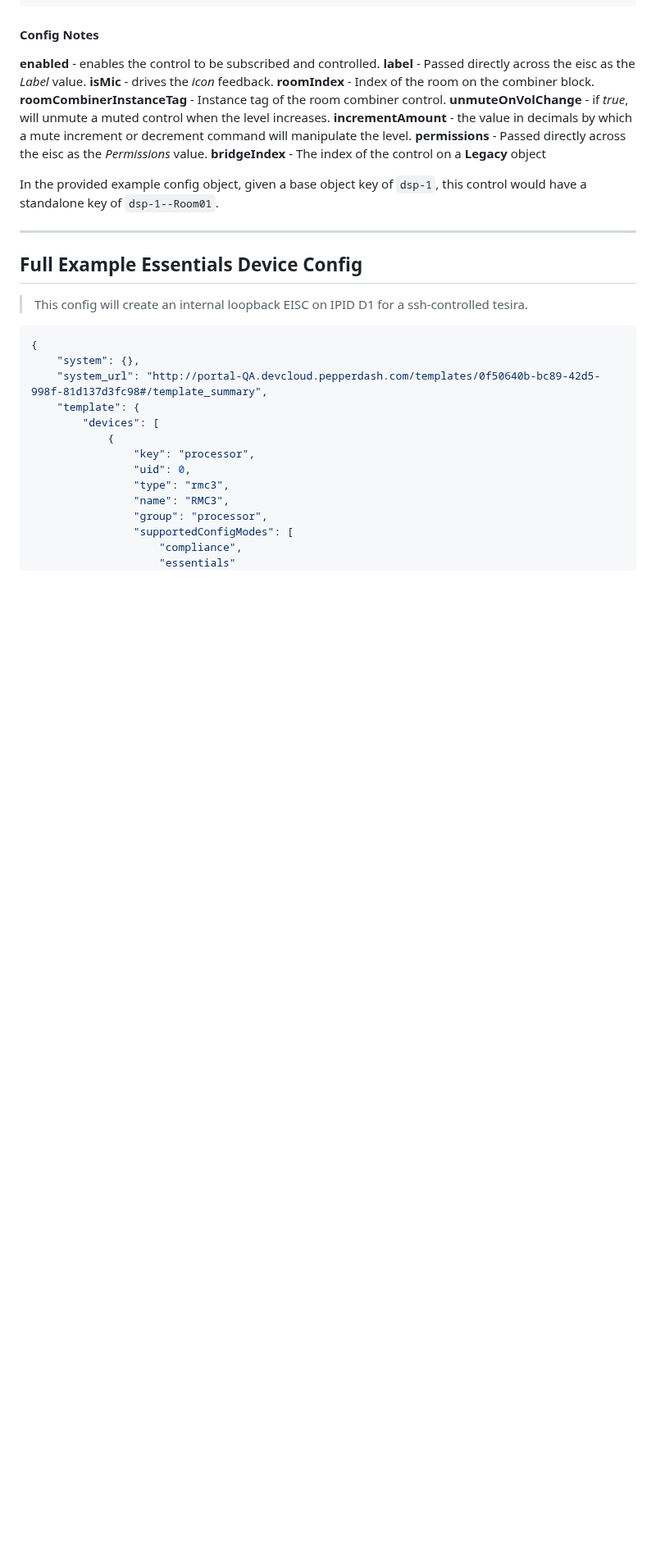
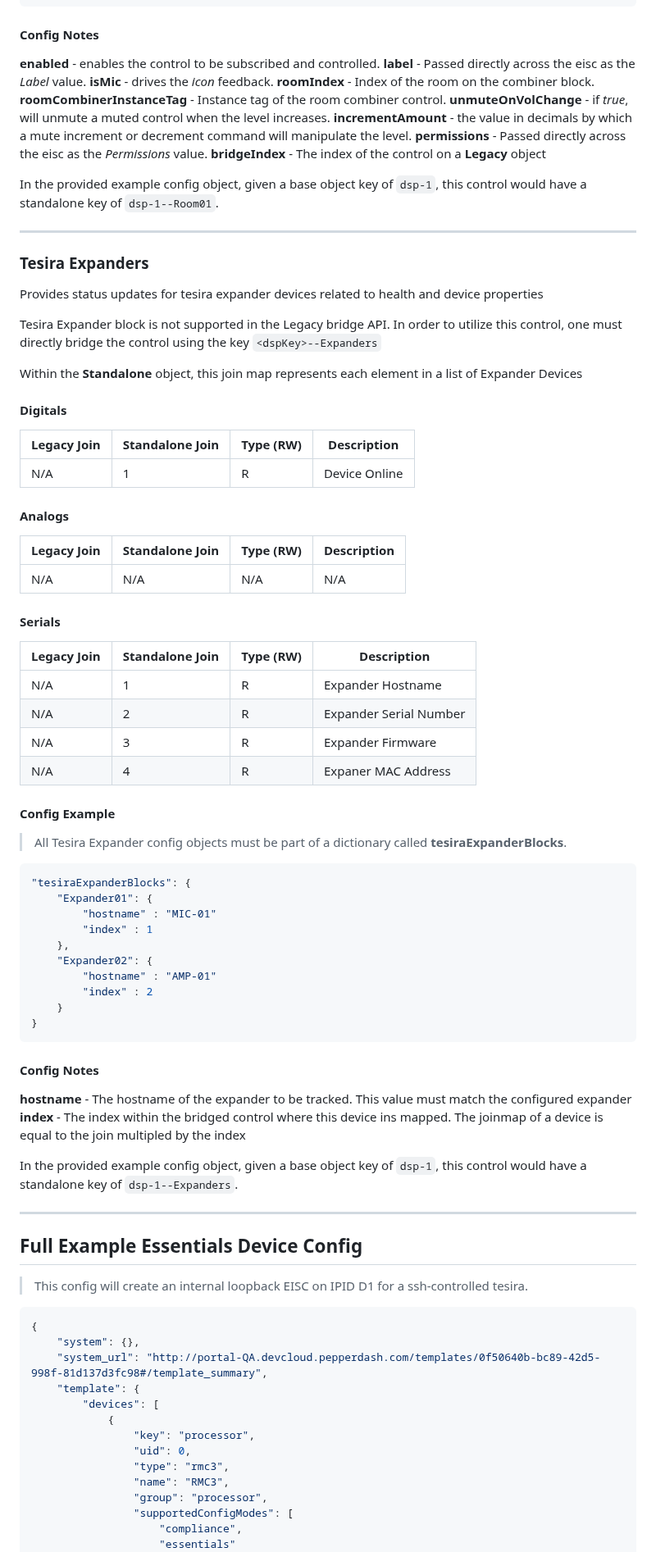
Before and after one commit to PepperDash/epi-biamp-tesira, a Markdown page: README.md, the part around one of its changes. Shown at 82% size. Rendered like a GitHub page; blank space fills up the shorter version.

Commit message:
Update README.md
Added information for expander blocks

````diff
--- a/README.md
+++ b/README.md
@@ -673,6 +673,61 @@
 
 ***
 
+### Tesira Expanders
+
+Provides status updates for tesira expander devices related to health and device properties
+
+Tesira Expander block is not supported in the Legacy bridge API.  In order to utilize this control, one must directly bridge the control using the key ```<dspKey>--Expanders```
+
+Within the **Standalone** object, this join map represents each element in a list of Expander Devices
+
+#### Digitals
+
+| Legacy Join | Standalone Join | Type (RW) | Description     |
+| ----------- | --------------- | --------- | --------------- |
+| N/A         | 1               | R         | Device Online   |
+
+#### Analogs
+
+| Legacy Join | Standalone Join | Type (RW) | Description                                           |
+| ----------- | --------------- | --------- | ----------------------------------------------------- |
+| N/A         | N/A             | N/A       | N/A                                                   |
+
+#### Serials
+
+| Legacy Join | Standalone Join | Type (RW) | Description                      |
+| ----------- | --------------- | --------- | -------------------------------- |
+| N/A         | 1               | R         | Expander Hostname                |
+| N/A         | 2               | R         | Expander Serial Number           |
+| N/A         | 3               | R         | Expander Firmware                |
+| N/A         | 4               | R         | Expaner MAC Address              |
+
+#### Config Example
+
+> All Tesira Expander config objects must be part of a dictionary called **tesiraExpanderBlocks**.
+
+``` javascript
+"tesiraExpanderBlocks": {
+    "Expander01": {
+        "hostname" : "MIC-01"
+        "index" : 1
+    },
+    "Expander02": {
+        "hostname" : "AMP-01"
+        "index" : 2
+    }
+}
+```
+
+#### Config Notes
+
+**hostname** - The hostname of the expander to be tracked.  This value must match the configured expander
+**index** - The index within the bridged control where this device ins mapped.  The joinmap of a device is equal to the join multipled by the index
+
+In the provided example config object, given a base object key of ```dsp-1```, this control would have a standalone key of ```dsp-1--Expanders```.
+
+***
+
 ## Full Example Essentials Device Config
 
 >This config will create an internal loopback EISC on IPID D1 for a ssh-controlled tesira.
````
Also changed, not shown: other parts of README.md (+10 -0 lines).
